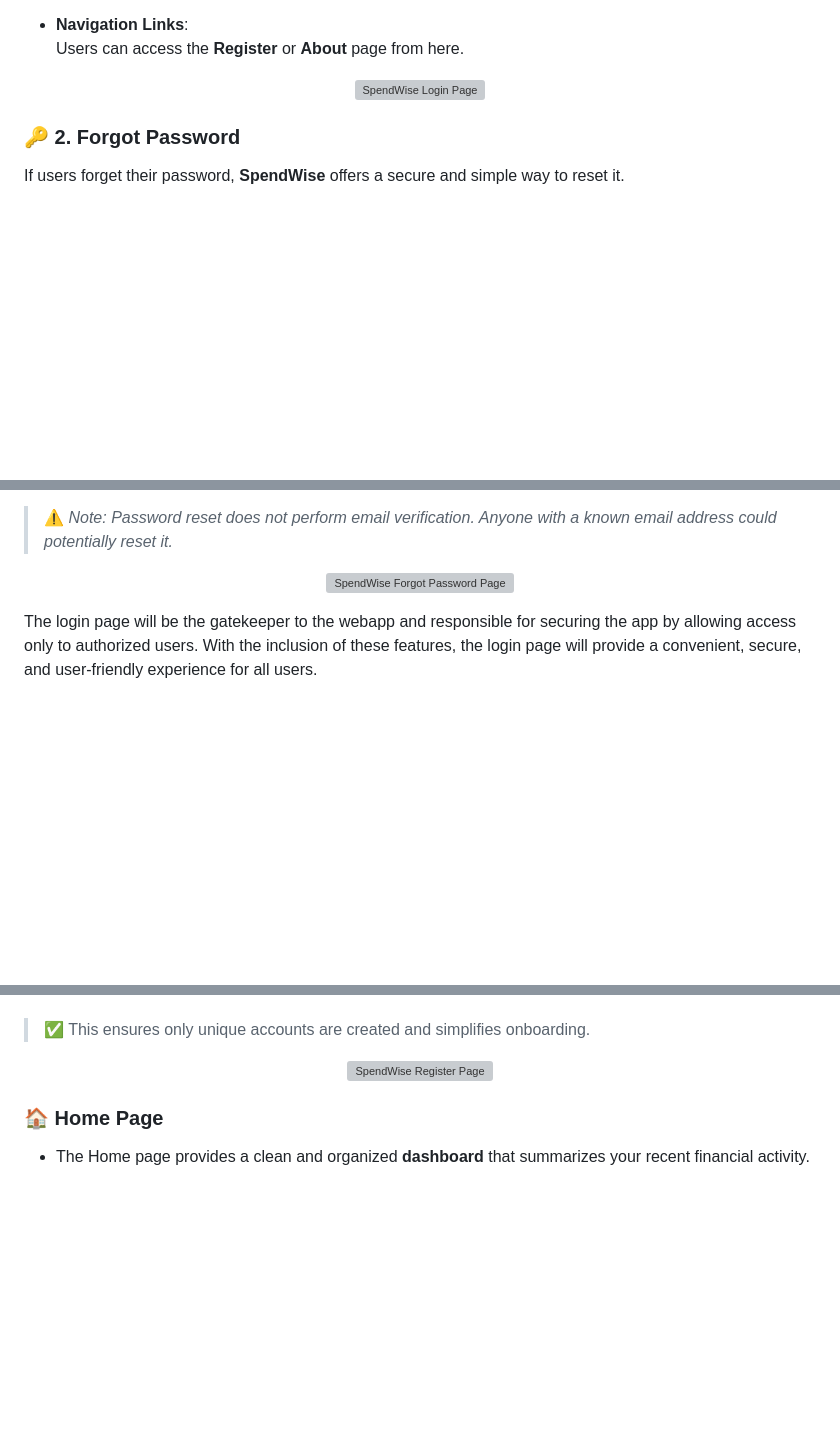
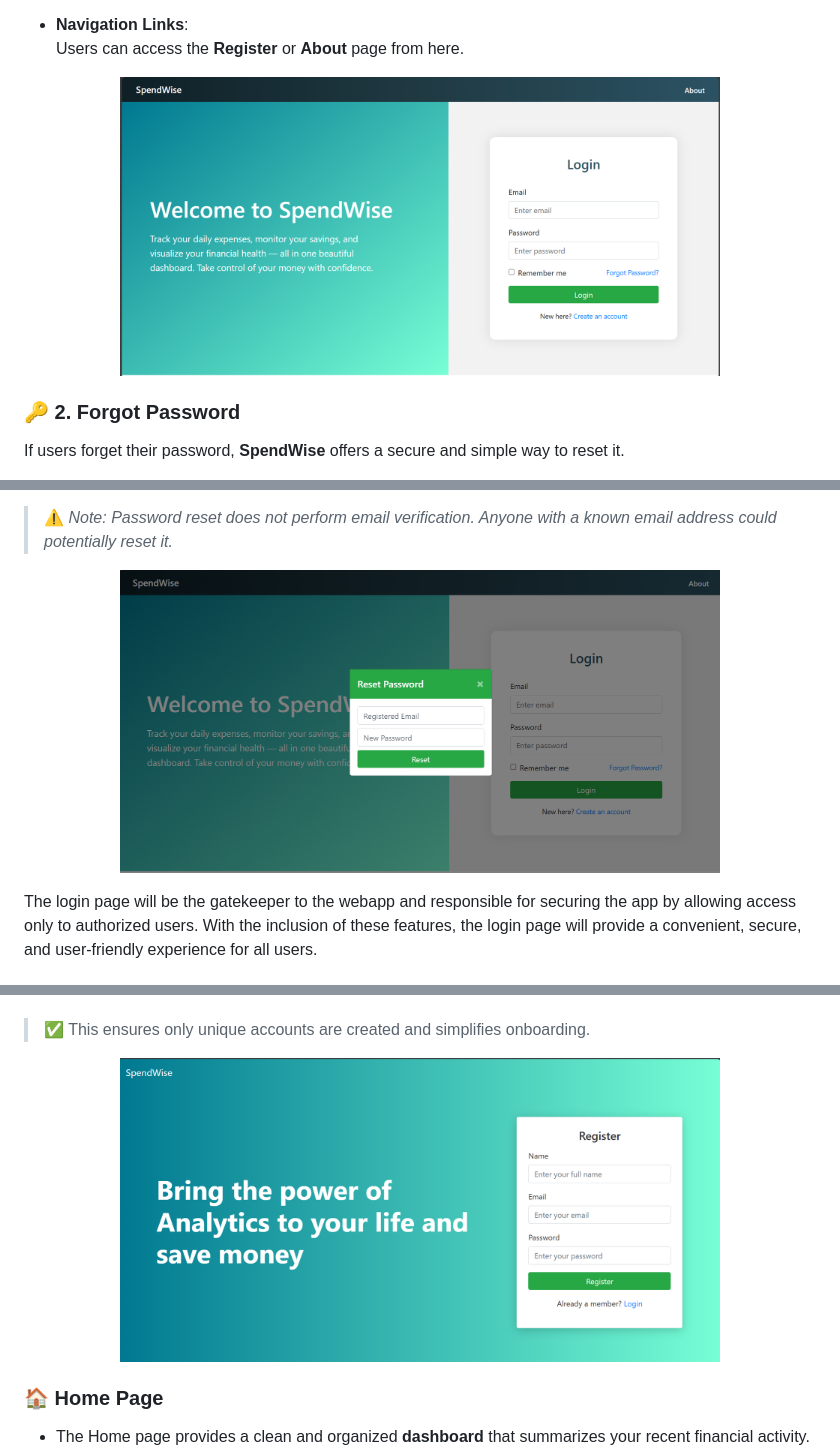
Before and after one commit to harshithdeva/SpendWise, a Markdown page: README.md, 3 parts joined by grey strips. Rendered like a GitHub page; blank space fills up the shorter version; grey boxes are pictures that could not be loaded.

```diff
--- a/README.md
+++ b/README.md
@@ -124,7 +124,7 @@ The login page acts as the entry point to **SpendWise** and includes:
   Users can access the **Register** or **About** page from here.
 
 <p align="center">
-  <img src="images/img1.png" alt="SpendWise Login Page" width="600"/>
+  <img src="images/Img1.png" alt="SpendWise Login Page" width="600"/>
 </p>
 
 
@@ -143,7 +143,7 @@ If users forget their password, **SpendWise** offers a secure and simple way to
 > ⚠️ *Note: Password reset does not perform email verification. Anyone with a known email address could potentially reset it.*
 
 <p align="center">
-  <img src="images/img2.png" alt="SpendWise Forgot Password Page" width="600"/>
+  <img src="images/Img2.png" alt="SpendWise Forgot Password Page" width="600"/>
 </p>
 
 The login page will be the gatekeeper to the webapp and responsible for securing the app by allowing access only to authorized users. With the inclusion of these features, the login page will provide a convenient, secure, and user-friendly experience for all users.
@@ -164,7 +164,7 @@ New users can quickly register on **SpendWise** to begin tracking their finances
 > ✅ This ensures only unique accounts are created and simplifies onboarding.
 
 <p align="center">
-  <img src="images/img3.png" alt="SpendWise Register Page" width="600"/>
+  <img src="images/Img3.png" alt="SpendWise Register Page" width="600"/>
 </p>
 
 
```
Also changed, not shown: other parts of README.md (+9 -9 lines).
